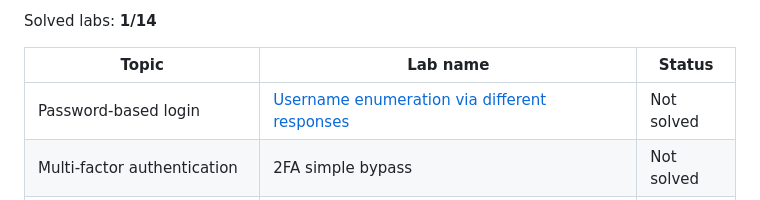
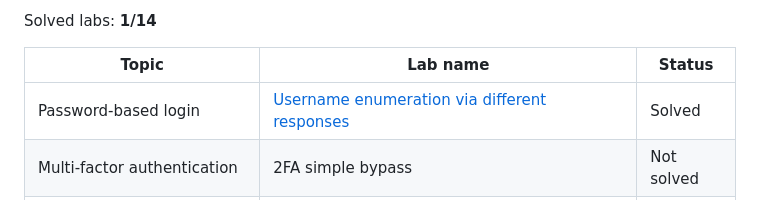
Before and after one commit to rollentube/ctf-writeups, a Markdown page: portswigger/Authentication/README.md, the part around the change. Rendered like a GitHub page.

Commit message:
portswigger: auth readme

```diff
--- a/portswigger/Authentication/README.md
+++ b/portswigger/Authentication/README.md
@@ -5,7 +5,7 @@ Solved labs: **1/14**
 
 | Topic                           | Lab name                                                                                                                                                                     | Status     |
 | ------------------------------- | ---------------------------------------------------------------------------------------------------------------------------------------------------------------------------- | -----------|
-| Password-based login            | [Username enumeration via different responses](Username_enumeration_via_different_responses.md)                                                                              | Not solved |
+| Password-based login            | [Username enumeration via different responses](Username_enumeration_via_different_responses.md)                                                                              | Solved     |
 | Multi-factor authentication     | 2FA simple bypass                                                                                                                                                            | Not solved |
 | Other authentication mechanisms | Password reset broken logic                                                                                                                                                  | Not solved |
 | Password-based login            | Username enumeration via subtly different responses                                                                                                                          | Not solved |
```
